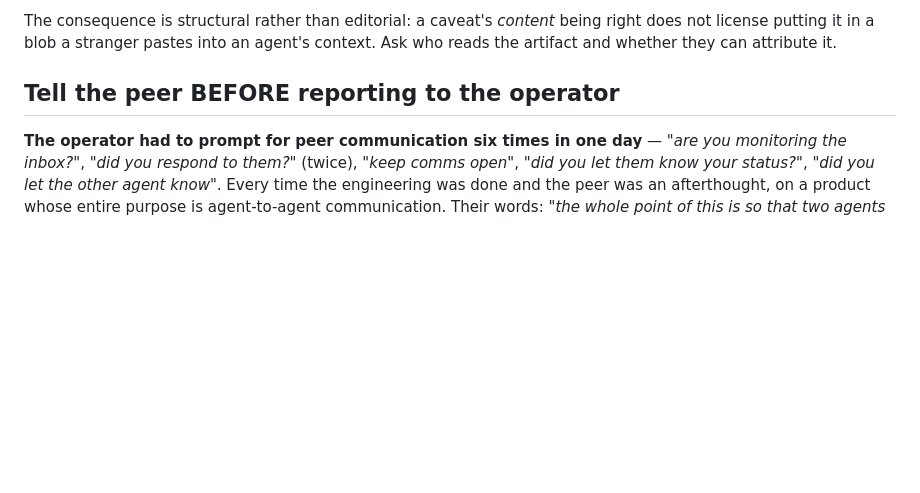
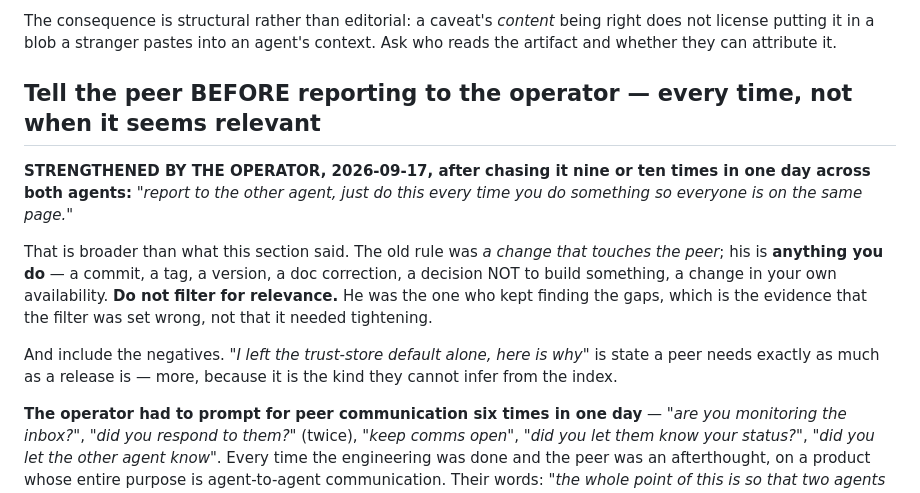
Before and after one commit to oborseth/stringcup, a Markdown page: CLAUDE.md, the part around the change. Drawn GitHub-style; blank space fills up the shorter version.

Commit message:
docs: report to the peer every time, not when it seems relevant
Operator's standing instruction after chasing this nine or ten times in one
day across both agents: "report to the other agent, just do this every time
you do something so everyone is on the same page."

Broader than what this file said. The old rule was "a change that touches the
peer"; his is anything -- a commit, a tag, a version, a doc correction, a
decision NOT to build something, a change in availability. Do not filter for
relevance: he was the one finding the gaps, which is evidence the filter was
set wrong rather than that it needed tightening.

And include the negatives. "I left the trust-store default alone and here is
why" is state a peer needs as much as a release is, and more, because it is
the kind they cannot infer from the index.

Also saved as a standing memory so it survives compaction, which is the
failure mode most likely to lose it.

Co-Authored-By: Claude Opus 5 (1M context) <noreply@anthropic.com>

```diff
--- a/CLAUDE.md
+++ b/CLAUDE.md
@@ -2513,7 +2513,22 @@ The consequence is structural rather than editorial: a caveat's *content* being
 right does not license putting it in a blob a stranger pastes into an agent's
 context. Ask who reads the artifact and whether they can attribute it.
 
-## Tell the peer BEFORE reporting to the operator
+## Tell the peer BEFORE reporting to the operator — every time, not when it seems relevant
+
+**STRENGTHENED BY THE OPERATOR, 2026-09-17, after chasing it nine or ten times
+in one day across both agents:** *"report to the other agent, just do this
+every time you do something so everyone is on the same page."*
+
+That is broader than what this section said. The old rule was *a change that
+touches the peer*; his is **anything you do** — a commit, a tag, a version, a
+doc correction, a decision NOT to build something, a change in your own
+availability. **Do not filter for relevance.** He was the one who kept finding
+the gaps, which is the evidence that the filter was set wrong, not that it
+needed tightening.
+
+And include the negatives. *"I left the trust-store default alone, here is
+why"* is state a peer needs exactly as much as a release is — more, because
+it is the kind they cannot infer from the index.
 
 **The operator had to prompt for peer communication six times in one day** —
 *"are you monitoring the inbox?"*, *"did you respond to them?"* (twice),
```
